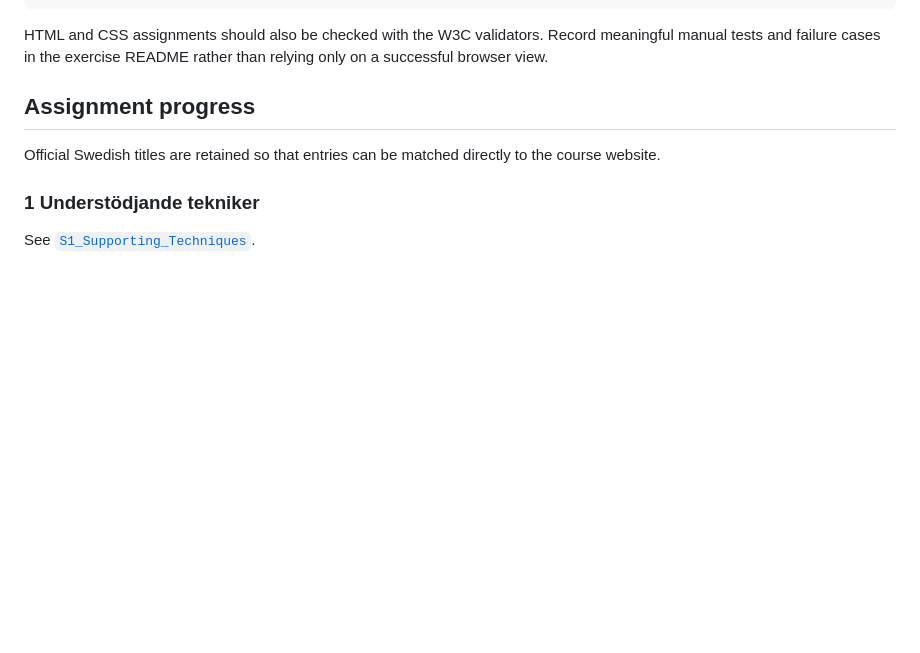
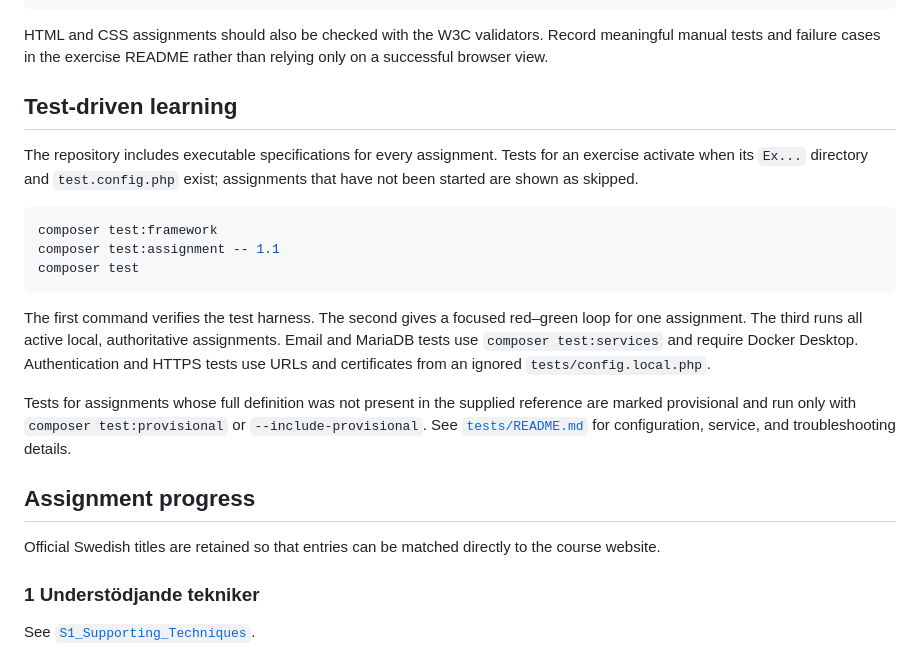
Before and after one commit to modwin/php-bootcamp, a Markdown page: README.md, the part around the change. Drawn GitHub-style; blank space fills up the shorter version.

````diff
--- a/README.md
+++ b/README.md
@@ -55,6 +55,20 @@ composer validate --no-check-publish
 ```
 
 HTML and CSS assignments should also be checked with the W3C validators. Record meaningful manual tests and failure cases in the exercise README rather than relying only on a successful browser view.
+
+## Test-driven learning
+
+The repository includes executable specifications for every assignment. Tests for an exercise activate when its `Ex...` directory and `test.config.php` exist; assignments that have not been started are shown as skipped.
+
+```powershell
+composer test:framework
+composer test:assignment -- 1.1
+composer test
+```
+
+The first command verifies the test harness. The second gives a focused red–green loop for one assignment. The third runs all active local, authoritative assignments. Email and MariaDB tests use `composer test:services` and require Docker Desktop. Authentication and HTTPS tests use URLs and certificates from an ignored `tests/config.local.php`.
+
+Tests for assignments whose full definition was not present in the supplied reference are marked provisional and run only with `composer test:provisional` or `--include-provisional`. See [`tests/README.md`](tests/README.md) for configuration, service, and troubleshooting details.
 
 ## Assignment progress
 
````
